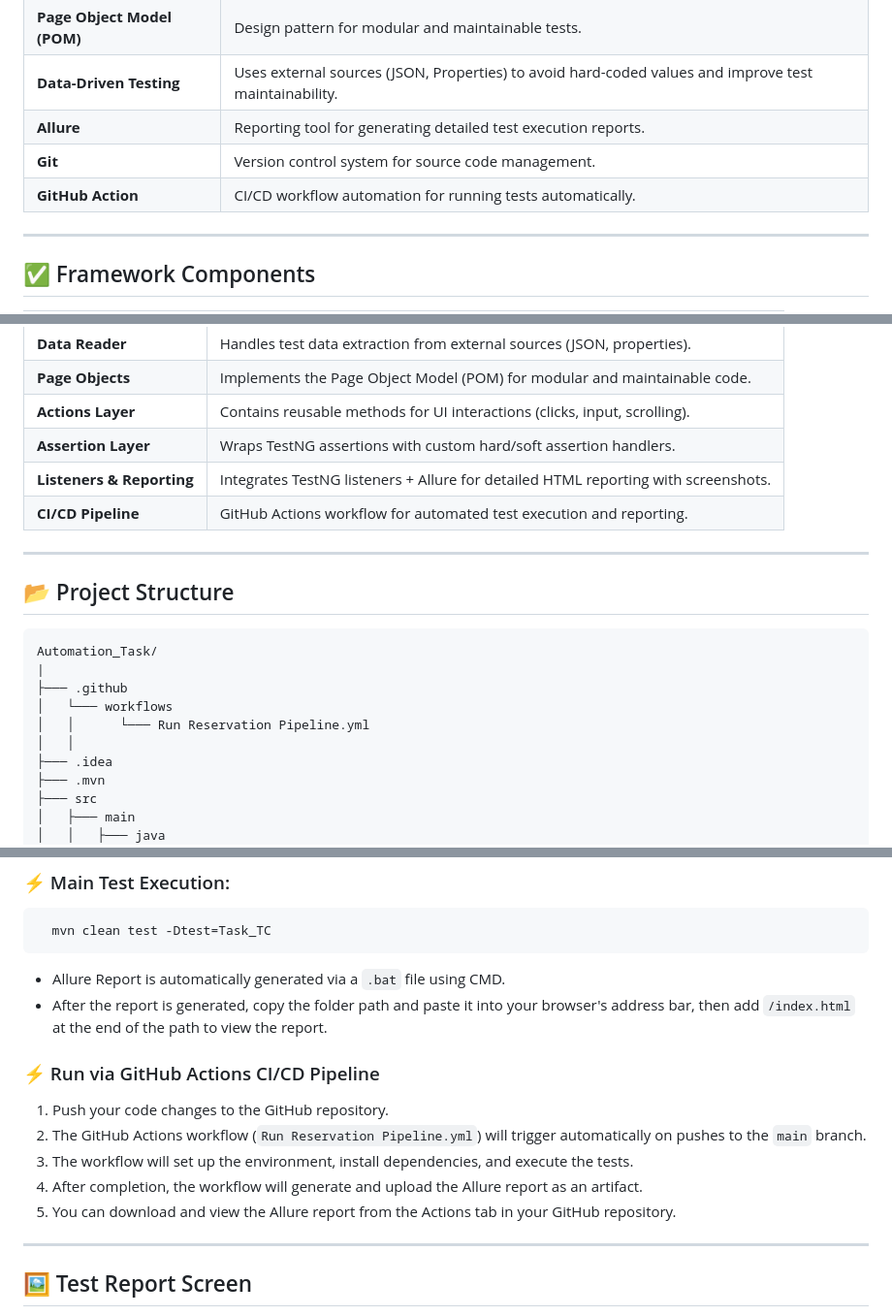
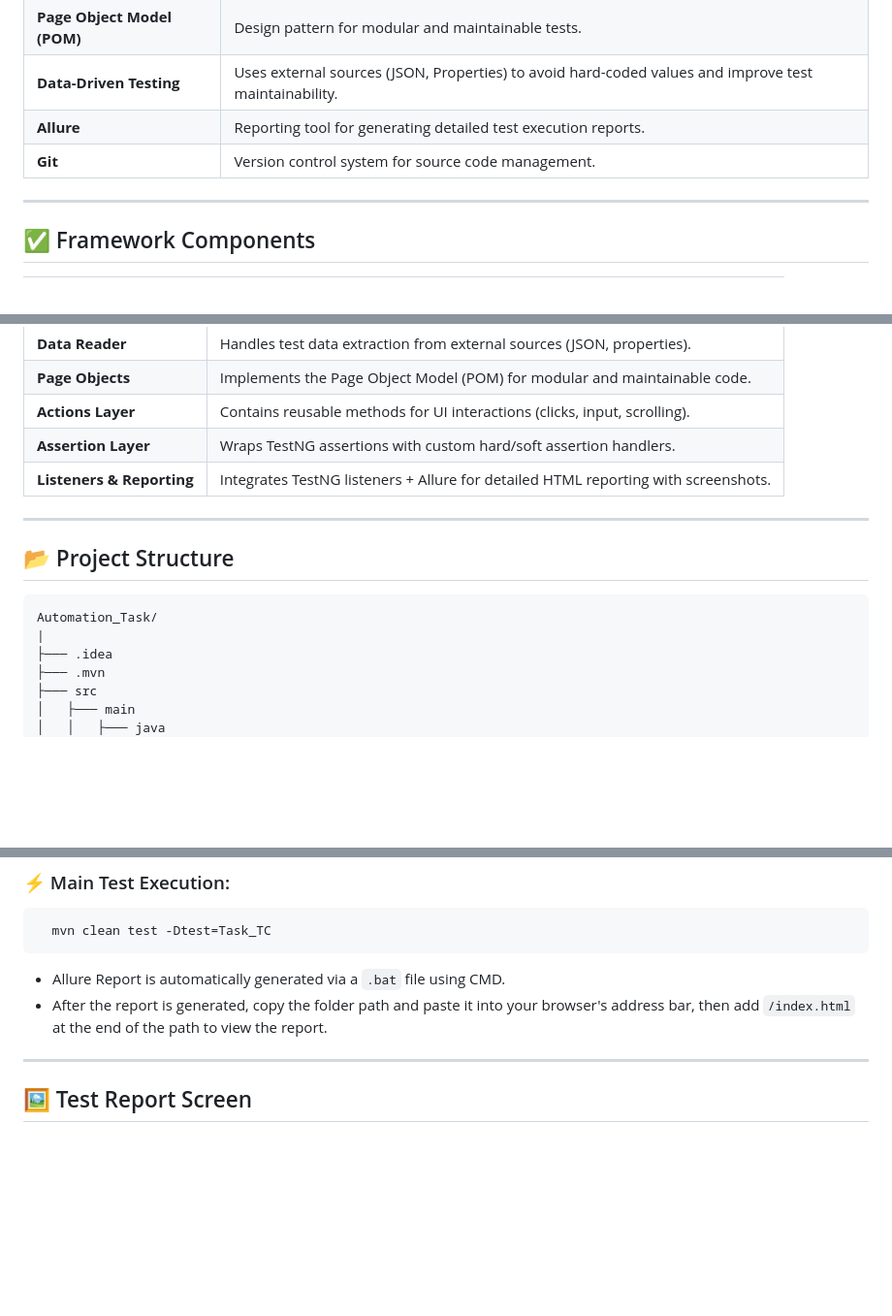
Before and after one commit to nour-allah-khaled/Automation-Task, a Markdown page: README.md, 3 parts joined by grey strips. Shown at 97% size. Rendered like a GitHub page; blank space fills up the shorter version.

````diff
--- a/README.md
+++ b/README.md
@@ -15,8 +15,6 @@ The automation script is designed to simulate a user journey from logging in to
 | **Data-Driven Testing**     | Uses external sources (JSON, Properties) to avoid hard-coded values and improve test maintainability. |
 | **Allure**                  | Reporting tool for generating detailed test execution reports.                |
 | **Git**                     | Version control system for source code management.                            |
-| **GitHub Action**           |      CI/CD workflow automation for running tests automatically.                                                                         |
-
 ---
 ## ✅ Framework Components
 
@@ -29,17 +27,11 @@ The automation script is designed to simulate a user journey from logging in to
 | **Actions Layer**         | Contains reusable methods for UI interactions (clicks, input, scrolling). |
 | **Assertion Layer**       | Wraps TestNG assertions with custom hard/soft assertion handlers.              |
 | **Listeners & Reporting** | Integrates TestNG listeners + Allure for detailed HTML reporting with screenshots. |
-| **CI/CD Pipeline**        | GitHub Actions workflow for automated test execution and reporting.            |
-
 ---
 ## 📂 Project Structure
 ```plaintext
 Automation_Task/
 |
-├─── .github
-│   └─── workflows
-│   │      └─── Run Reservation Pipeline.yml
-│   │
 ├─── .idea
 ├─── .mvn
 ├─── src
@@ -139,13 +131,6 @@ Run tests using the following Maven commands (via `.bat` or terminal):
   ```
 - Allure Report is automatically generated via a `.bat` file using CMD.
 - After the report is generated, copy the folder path and paste it into your browser's address bar, then add `/index.html` at the end of the path to view the report.
-
-### ⚡ Run via GitHub Actions CI/CD Pipeline
-1. Push your code changes to the GitHub repository.
-2. The GitHub Actions workflow (`Run Reservation Pipeline.yml`) will trigger automatically on pushes to the `main` branch.
-3. The workflow will set up the environment, install dependencies, and execute the tests.
-4. After completion, the workflow will generate and upload the Allure report as an artifact.
-5. You can download and view the Allure report from the Actions tab in your GitHub repository.
 ---
 
 ## 🖼️ Test Report Screen
````
